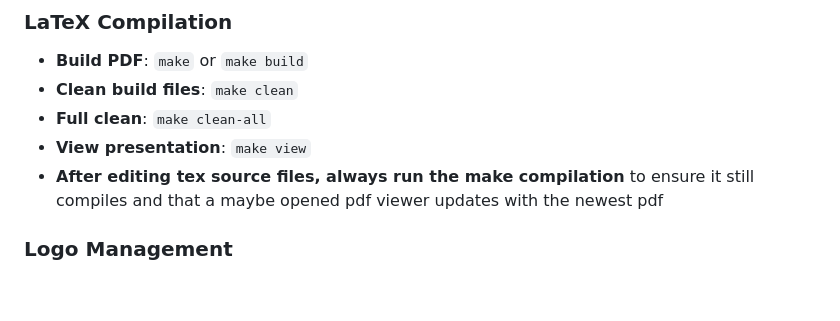
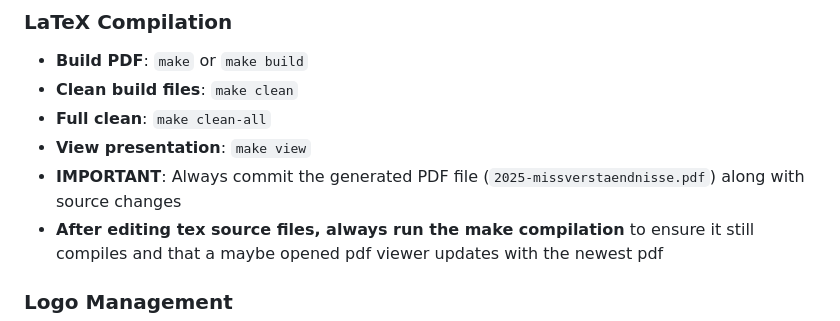
Before and after one commit to bitcoinaustria/bitcoin-entdecken, a Markdown page: slides/2025-missverstaendnisse/CLAUDE.md, the part around the change. Rendered like a GitHub page; blank space fills up the shorter version.

Commit message:
docs: add reminder to always commit PDF with source changes

```diff
--- a/slides/2025-missverstaendnisse/CLAUDE.md
+++ b/slides/2025-missverstaendnisse/CLAUDE.md
@@ -18,6 +18,7 @@ The repository is newly initialized with only Claude Code configuration present:
 - **Clean build files**: `make clean`
 - **Full clean**: `make clean-all`
 - **View presentation**: `make view`
+- **IMPORTANT**: Always commit the generated PDF file (`2025-missverstaendnisse.pdf`) along with source changes
 - **After editing tex source files, always run the make compilation** to ensure it still compiles and that a maybe opened pdf viewer updates with the newest pdf
 
 ### Logo Management
```
